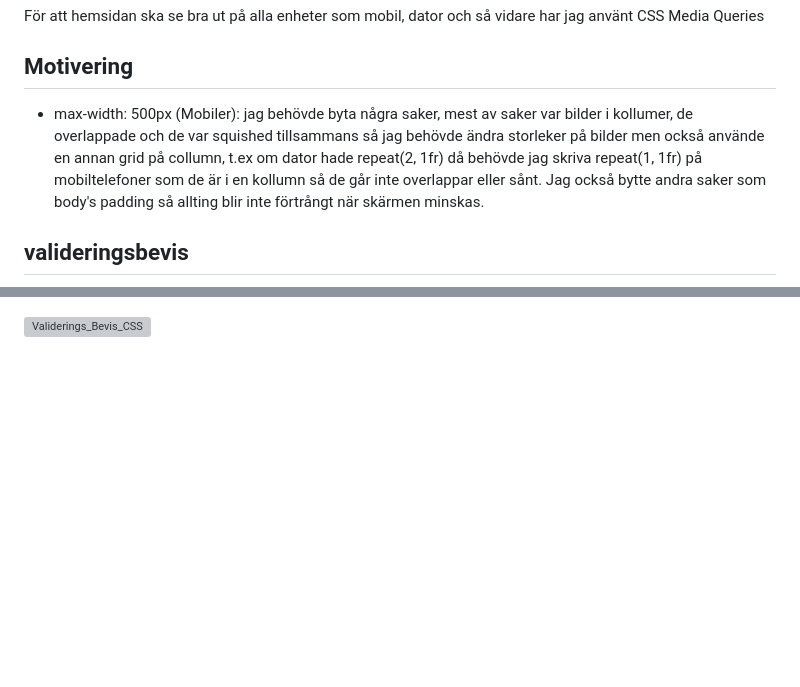
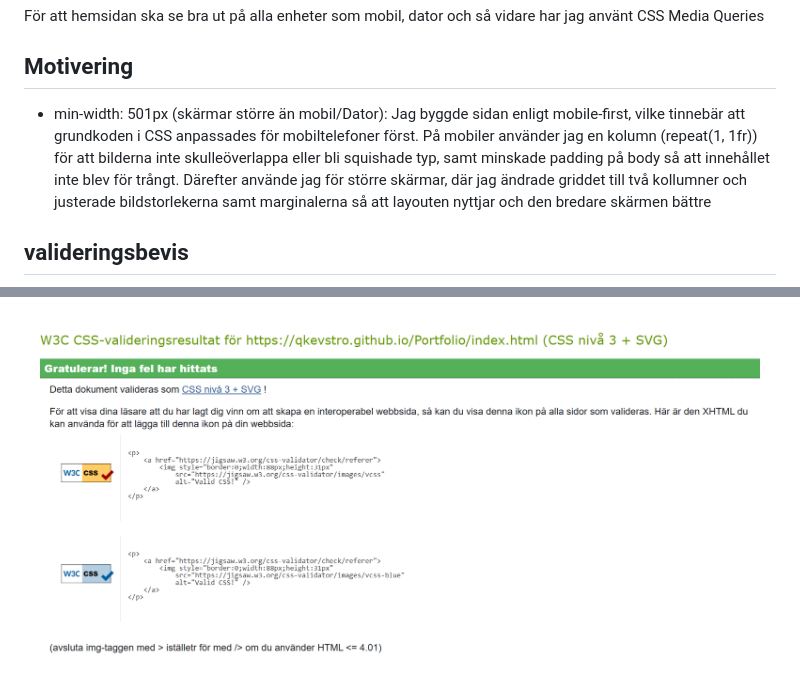
Before and after one commit to qKevstro/Portfolio, a Markdown page: readme.md, 2 parts joined by grey strips. Drawn GitHub-style; pictures changed too: img/validerings_bevis_css.png (added); blank space fills up the shorter version; grey boxes are pictures that could not be loaded.

Commit message:
klar skulle jag säga.

```diff
--- a/readme.md
+++ b/readme.md
@@ -11,9 +11,9 @@ Detta är min personliga hemsida skapad som ett skolprojekt.
 För att hemsidan ska se bra ut på alla enheter som mobil, dator och så vidare har jag använt CSS Media Queries
 
 ## Motivering
-* max-width: 500px (Mobiler): jag behövde byta några saker, mest av saker var bilder i kollumer, de overlappade och de var squished tillsammans så jag behövde ändra storleker på bilder men också använde en annan grid på collumn, t.ex om dator hade repeat(2, 1fr) då behövde jag skriva repeat(1, 1fr) på mobiltelefoner som de är i en kollumn så de går inte overlappar eller sånt. Jag också bytte andra saker som body's padding så allting blir inte förtrångt när skärmen minskas.
+* min-width: 501px (skärmar större än mobil/Dator): Jag byggde sidan enligt mobile-first, vilke tinnebär att grundkoden i CSS anpassades för mobiltelefoner först. På mobiler använder jag en kolumn (repeat(1, 1fr)) för att bilderna inte skulleöverlappa eller bli squishade typ, samt minskade padding på body så att innehållet inte blev för trångt. Därefter använde jag för större skärmar, där jag ändrade griddet till två kollumner och justerade bildstorlekerna samt marginalerna så att layouten nyttjar och den bredare skärmen bättre
 
 ## valideringsbevis
 ![Validerings_Bevis_HTML](img/validerings_bevis_html.png)
 
-![Validerings_Bevis_CSS](img/css_validerings_bevis_css.png)
+![Validerings_Bevis_CSS](img/validerings_bevis_css.png)
```
Also changed, not shown: img/css_validerings_bevis.png (deleted), 1 other file.
